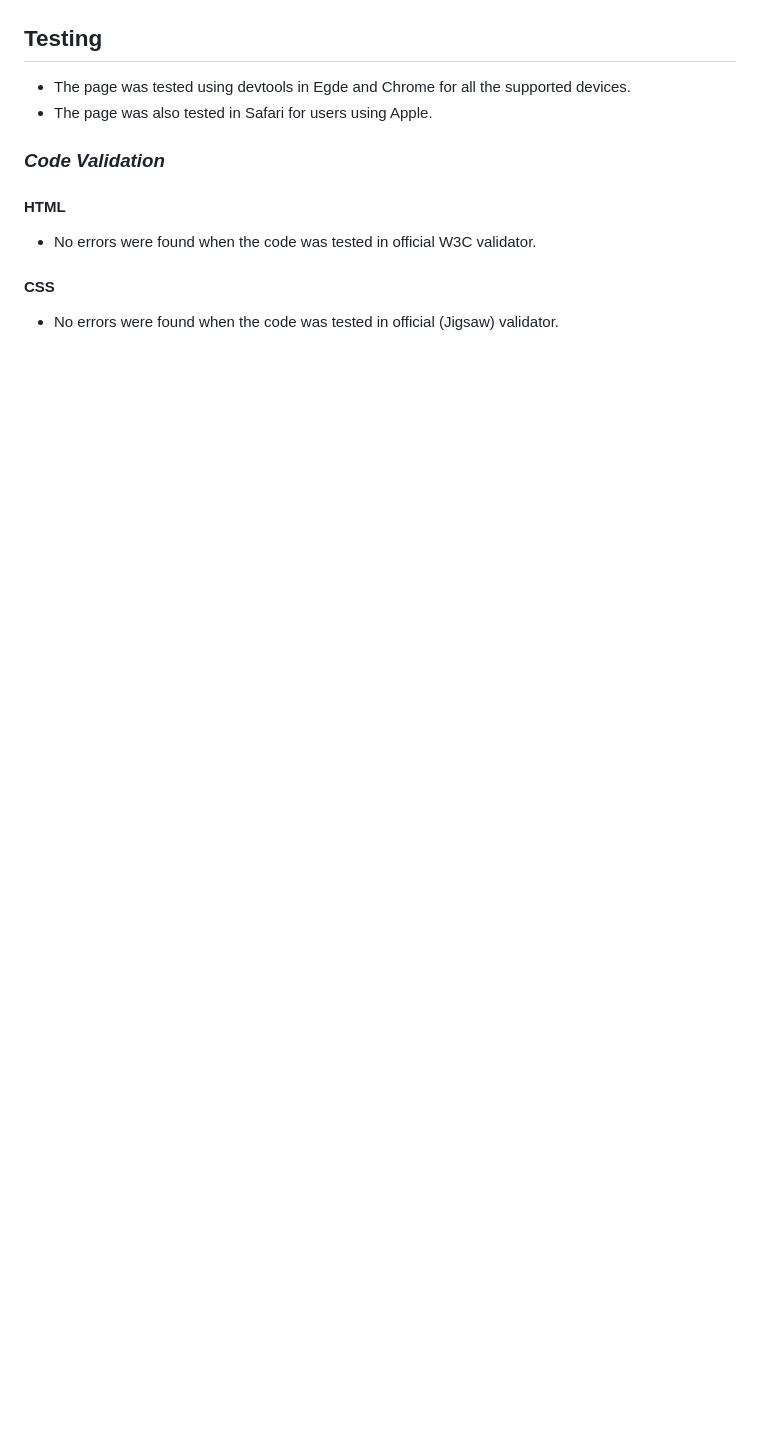
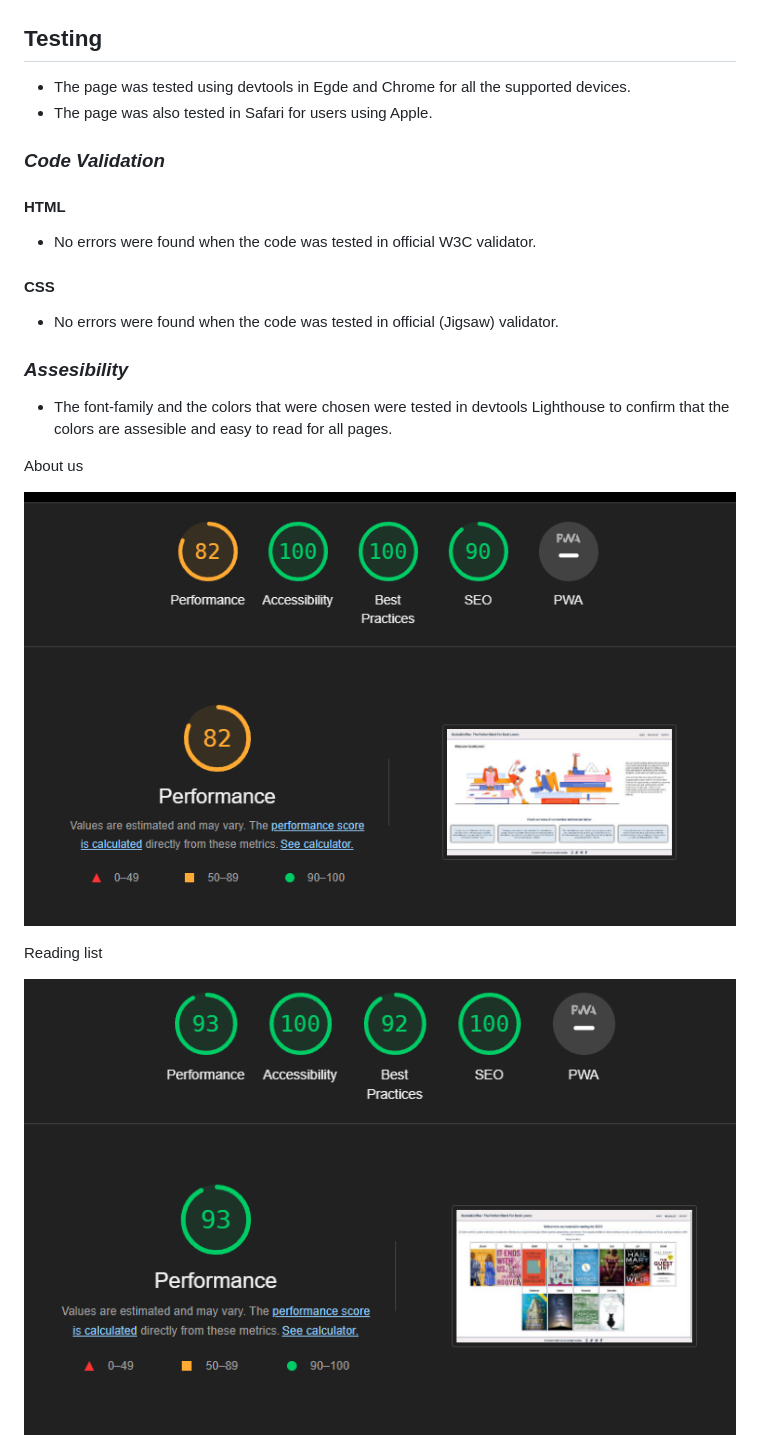
Before and after one commit to jasminabihel/books-and-coffee, a Markdown page: README.md, the part around the change printed below. Rendered like a GitHub page; pictures changed too: assets/images/aboutuslighthouse.png (added), assets/images/readinglistlighthouse.png (added); blank space fills up the shorter version.

Commit message:
Add assebility to readme.md and img from LightHouse for the separate pages

```diff
--- a/README.md
+++ b/README.md
@@ -66,7 +74,8 @@ Books&Coffee is a site for booklovers based in Gothenborg, Sweden. This site is
 
 ![Alt text](assets/images/bookclub-project-books-coffee.png)
 
-## **Testing**
+
+## **Testing** ##
 
 * The page was tested using devtools in Egde and Chrome for all the supported devices.
 * The page was also tested in Safari for users using Apple.
@@ -81,3 +90,17 @@ Books&Coffee is a site for booklovers based in Gothenborg, Sweden. This site is
 
 * No errors were found when the code was tested in official (Jigsaw) validator.
 
+### *Assesibility* ###
+
+* The font-family and the colors that were chosen were tested in devtools Lighthouse to confirm that the colors are assesible and easy to read for all pages.
+
+About us
+
+![alttext](assets/images/aboutuslighthouse.png)
+
+
+Reading list
+
+![alttext](assets/images/readinglistlighthouse.png)
+
+
```
Also changed, not shown: other parts of README.md (+25 -13 lines), assets/images/contactlighthouse.png (added).
